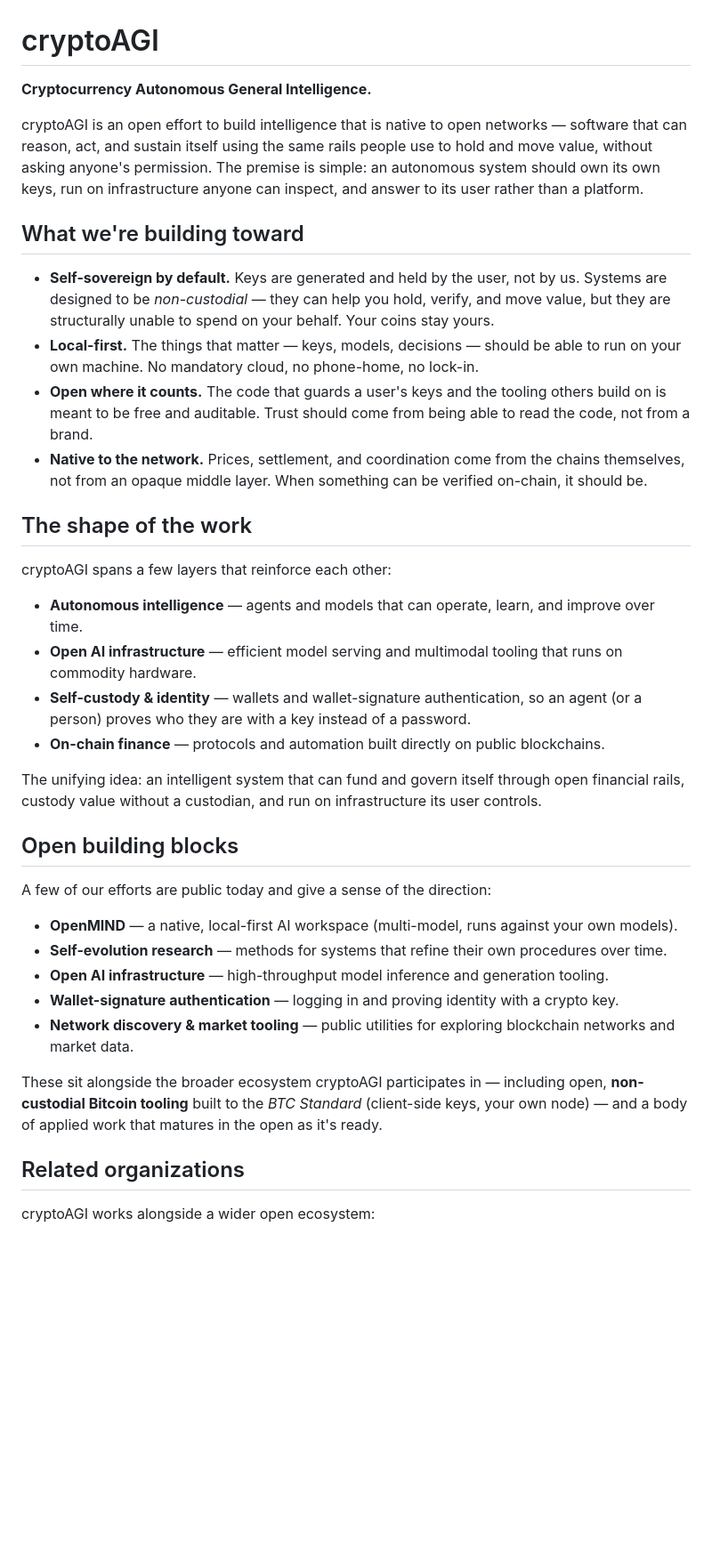
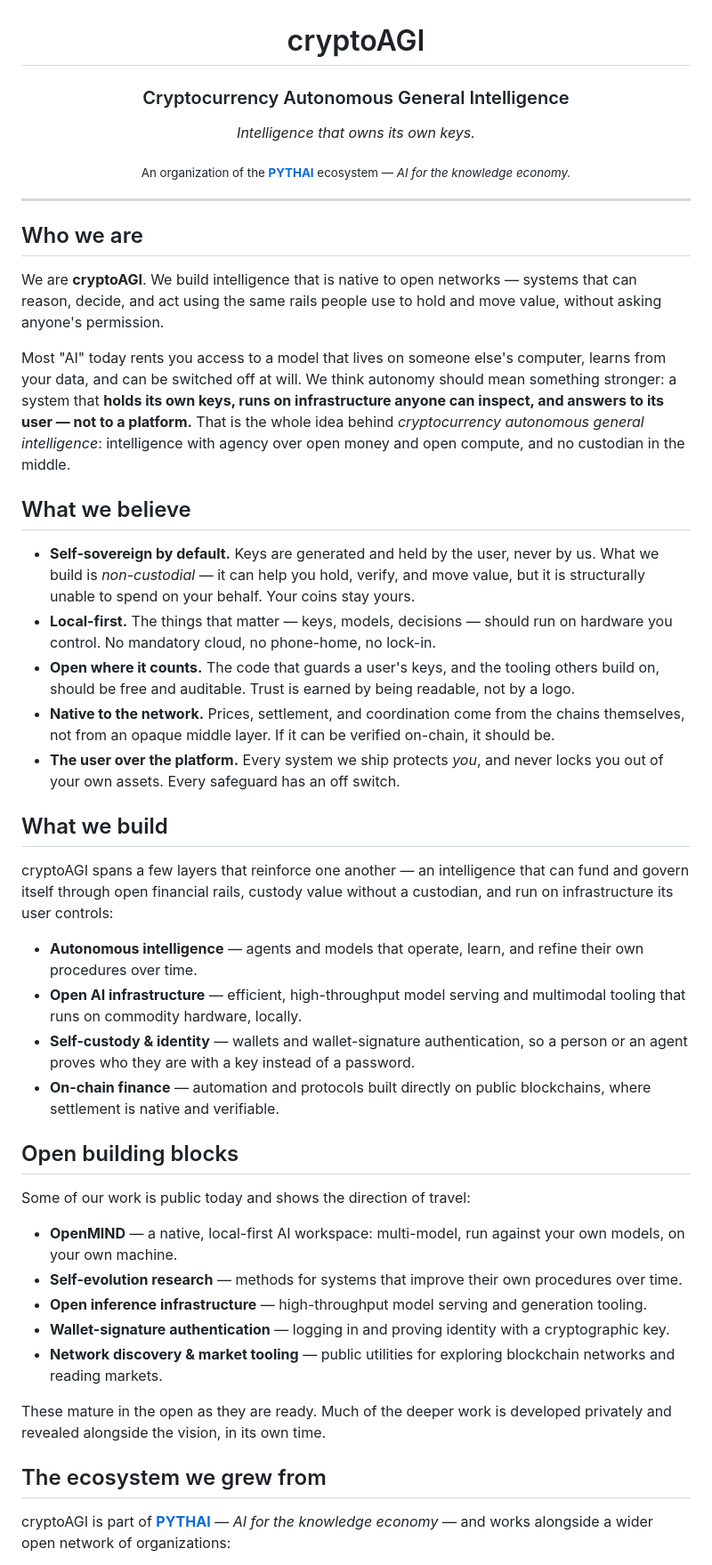
Before and after one commit to cryptoAGI/cryptoAGI, a Markdown page: README.md, the part around one of its changes. Shown at 89% size. GitHub-like rendering; blank space fills up the shorter version.

Commit message:
full overview — cryptoAGI voice, PYTHAI (pythai.net) association, ecosystem links
Co-Authored-By: Claude Fable 5 <noreply@anthropic.com>

```diff
--- a/README.md
+++ b/README.md
@@ -1,55 +3,74 @@
 # cryptoAGI
 
-**Cryptocurrency Autonomous General Intelligence.**
+### Cryptocurrency Autonomous General Intelligence
 
-cryptoAGI is an open effort to build intelligence that is native to open networks — software that
-can reason, act, and sustain itself using the same rails people use to hold and move value, without
-asking anyone's permission. The premise is simple: an autonomous system should own its own keys,
-run on infrastructure anyone can inspect, and answer to its user rather than a platform.
+*Intelligence that owns its own keys.*
 
-## What we're building toward
+<sub>An organization of the **[PYTHAI](https://pythai.net)** ecosystem — *AI for the knowledge economy.*</sub>
 
-- **Self-sovereign by default.** Keys are generated and held by the user, not by us. Systems are
-  designed to be *non-custodial* — they can help you hold, verify, and move value, but they are
-  structurally unable to spend on your behalf. Your coins stay yours.
-- **Local-first.** The things that matter — keys, models, decisions — should be able to run on your
-  own machine. No mandatory cloud, no phone-home, no lock-in.
-- **Open where it counts.** The code that guards a user's keys and the tooling others build on is
-  meant to be free and auditable. Trust should come from being able to read the code, not from a
-  brand.
+</div>
+
+---
+
+## Who we are
+
+We are **cryptoAGI**. We build intelligence that is native to open networks — systems that can
+reason, decide, and act using the same rails people use to hold and move value, without asking
+anyone's permission.
+
+Most "AI" today rents you access to a model that lives on someone else's computer, learns from
+your data, and can be switched off at will. We think autonomy should mean something stronger: a
+system that **holds its own keys, runs on infrastructure anyone can inspect, and answers to its
+user — not to a platform.** That is the whole idea behind *cryptocurrency autonomous general
+intelligence*: intelligence with agency over open money and open compute, and no custodian in the
+middle.
+
+## What we believe
+
+- **Self-sovereign by default.** Keys are generated and held by the user, never by us. What we
+  build is *non-custodial* — it can help you hold, verify, and move value, but it is structurally
+  unable to spend on your behalf. Your coins stay yours.
+- **Local-first.** The things that matter — keys, models, decisions — should run on hardware you
+  control. No mandatory cloud, no phone-home, no lock-in.
+- **Open where it counts.** The code that guards a user's keys, and the tooling others build on,
+  should be free and auditable. Trust is earned by being readable, not by a logo.
 - **Native to the network.** Prices, settlement, and coordination come from the chains themselves,
-  not from an opaque middle layer. When something can be verified on-chain, it should be.
+  not from an opaque middle layer. If it can be verified on-chain, it should be.
+- **The user over the platform.** Every system we ship protects *you*, and never locks you out of
+  your own assets. Every safeguard has an off switch.
 
-## The shape of the work
+## What we build
 
-cryptoAGI spans a few layers that reinforce each other:
+cryptoAGI spans a few layers that reinforce one another — an intelligence that can fund and govern
+itself through open financial rails, custody value without a custodian, and run on infrastructure
+its user controls:
 
-- **Autonomous intelligence** — agents and models that can operate, learn, and improve over time.
-- **Open AI infrastructure** — efficient model serving and multimodal tooling that runs on
-  commodity hardware.
-- **Self-custody & identity** — wallets and wallet-signature authentication, so an agent (or a
-  person) proves who they are with a key instead of a password.
-- **On-chain finance** — protocols and automation built directly on public blockchains.
-
-The unifying idea: an intelligent system that can fund and govern itself through open financial
-rails, custody value without a custodian, and run on infrastructure its user controls.
+- **Autonomous intelligence** — agents and models that operate, learn, and refine their own
+  procedures over time.
+- **Open AI infrastructure** — efficient, high-throughput model serving and multimodal tooling
+  that runs on commodity hardware, locally.
+- **Self-custody & identity** — wallets and wallet-signature authentication, so a person or an
+  agent proves who they are with a key instead of a password.
+- **On-chain finance** — automation and protocols built directly on public blockchains, where
+  settlement is native and verifiable.
 
 ## Open building blocks
 
-A few of our efforts are public today and give a sense of the direction:
+Some of our work is public today and shows the direction of travel:
 
-- **OpenMIND** — a native, local-first AI workspace (multi-model, runs against your own models).
-- **Self-evolution research** — methods for systems that refine their own procedures over time.
-- **Open AI infrastructure** — high-throughput model inference and generation tooling.
-- **Wallet-signature authentication** — logging in and proving identity with a crypto key.
+- **OpenMIND** — a native, local-first AI workspace: multi-model, run against your own models, on
+  your own machine.
+- **Self-evolution research** — methods for systems that improve their own procedures over time.
+- **Open inference infrastructure** — high-throughput model serving and generation tooling.
+- **Wallet-signature authentication** — logging in and proving identity with a cryptographic key.
 - **Network discovery & market tooling** — public utilities for exploring blockchain networks and
-  market data.
+  reading markets.
 
-These sit alongside the broader ecosystem cryptoAGI participates in — including open,
-**non-custodial Bitcoin tooling** built to the *BTC Standard* (client-side keys, your own node) —
-and a body of applied work that matures in the open as it's ready.
+These mature in the open as they are ready. Much of the deeper work is developed privately and
+revealed alongside the vision, in its own time.
 
-## Related organizations
+## The ecosystem we grew from
 
-cryptoAGI works alongside a wider open ecosystem:
+cryptoAGI is part of **[PYTHAI](https://pythai.net)** — *AI for the knowledge economy* — and
+works alongside a wider open network of organizations:
 
```
Also changed, not shown: other parts of README.md (+21 -10 lines).
